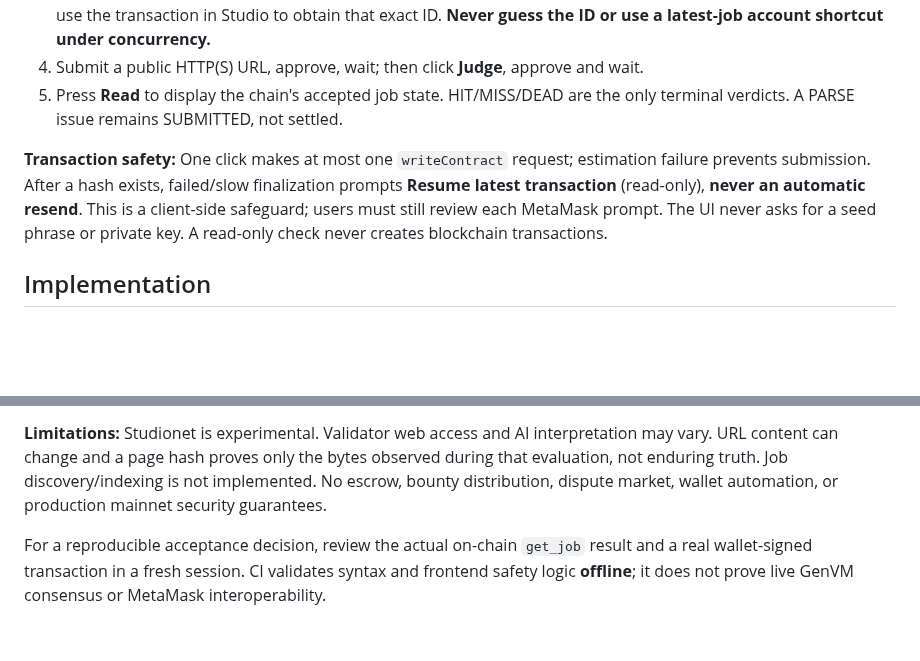
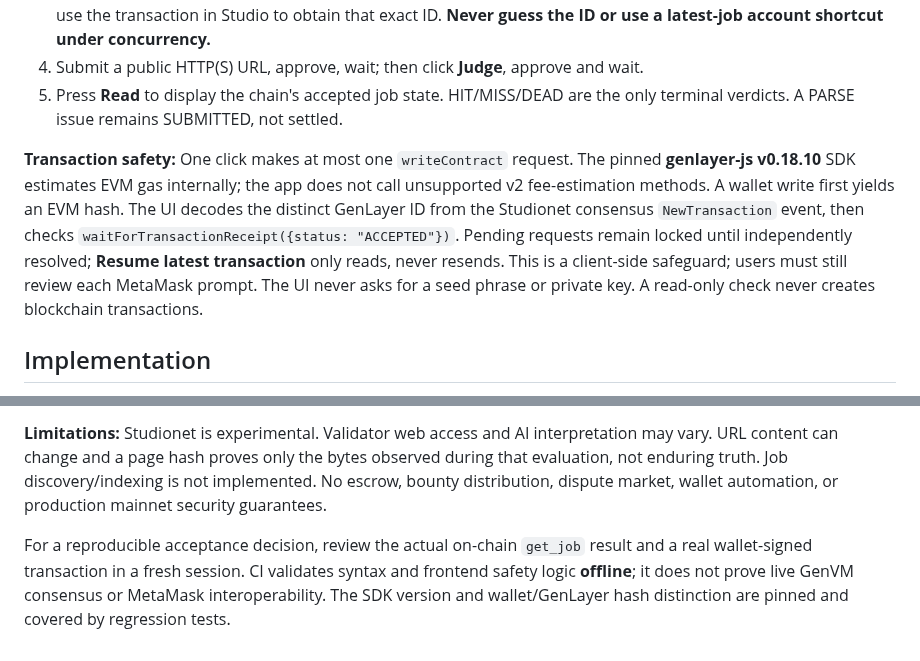
Before and after one commit to bearbaba/spotter, a Markdown page: README.md, 2 parts joined by grey strips. Rendered like a GitHub page; blank space fills up the shorter version.

Commit message:
docs: pin SDK 0.18.10 and explain separate wallet and consensus receipts

```diff
--- a/README.md
+++ b/README.md
@@ -37,7 +37,7 @@ Open `http://localhost:8080/`. To preview the generated build, run `cd dist && p
 4. Submit a public HTTP(S) URL, approve, wait; then click **Judge**, approve and wait.
 5. Press **Read** to display the chain's accepted job state. HIT/MISS/DEAD are the only terminal verdicts. A PARSE issue remains SUBMITTED, not settled.
 
-**Transaction safety:** One click makes at most one `writeContract` request; estimation failure prevents submission. After a hash exists, failed/slow finalization prompts **Resume latest transaction** (read-only), **never an automatic resend**. This is a client-side safeguard; users must still review each MetaMask prompt. The UI never asks for a seed phrase or private key. A read-only check never creates blockchain transactions.
+**Transaction safety:** One click makes at most one `writeContract` request. The pinned **genlayer-js v0.18.10** SDK estimates EVM gas internally; the app does not call unsupported v2 fee-estimation methods. A wallet write first yields an EVM hash. The UI decodes the distinct GenLayer ID from the Studionet consensus `NewTransaction` event, then checks `waitForTransactionReceipt({status: "ACCEPTED"})`. Pending requests remain locked until independently resolved; **Resume latest transaction** only reads, never resends. This is a client-side safeguard; users must still review each MetaMask prompt. The UI never asks for a seed phrase or private key. A read-only check never creates blockchain transactions.
 
 ## Implementation
 
@@ -50,4 +50,4 @@ Open `http://localhost:8080/`. To preview the generated build, run `cd dist && p
 
 **Limitations:** Studionet is experimental. Validator web access and AI interpretation may vary. URL content can change and a page hash proves only the bytes observed during that evaluation, not enduring truth. Job discovery/indexing is not implemented. No escrow, bounty distribution, dispute market, wallet automation, or production mainnet security guarantees.
 
-For a reproducible acceptance decision, review the actual on-chain `get_job` result and a real wallet-signed transaction in a fresh session. CI validates syntax and frontend safety logic **offline**; it does not prove live GenVM consensus or MetaMask interoperability.
+For a reproducible acceptance decision, review the actual on-chain `get_job` result and a real wallet-signed transaction in a fresh session. CI validates syntax and frontend safety logic **offline**; it does not prove live GenVM consensus or MetaMask interoperability. The SDK version and wallet/GenLayer hash distinction are pinned and covered by regression tests.
```
